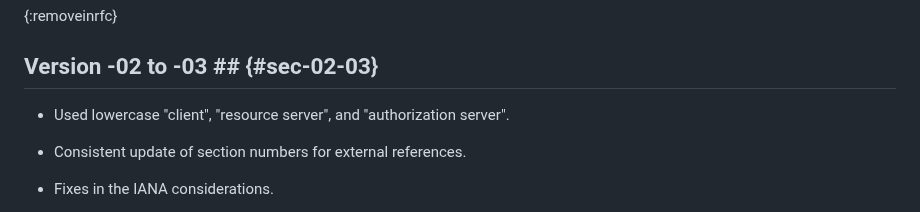
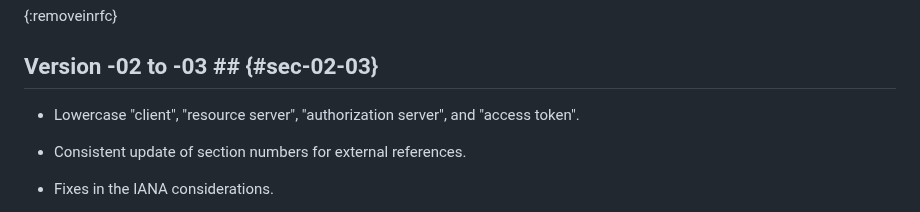
Before and after one commit to ace-wg/ace-group-oscore-profile, a Markdown page: draft-ietf-ace-group-oscore-profile.md, the part around one of its changes. Rendered like a GitHub page.

Commit message:
Lowercase "access token"

```diff
--- a/draft-ietf-ace-group-oscore-profile.md
+++ b/draft-ietf-ace-group-oscore-profile.md
@@ -1064,7 +1064,7 @@ kccs = 14
 
 ## Version -02 to -03 ## {#sec-02-03}
 
-* Used lowercase "client", "resource server", and "authorization server".
+* Lowercase "client", "resource server", "authorization server", and "access token".
 
 * Consistent update of section numbers for external references.
 
```
Also changed, not shown: other parts of draft-ietf-ace-group-oscore-profile.md (+80 -80 lines).
